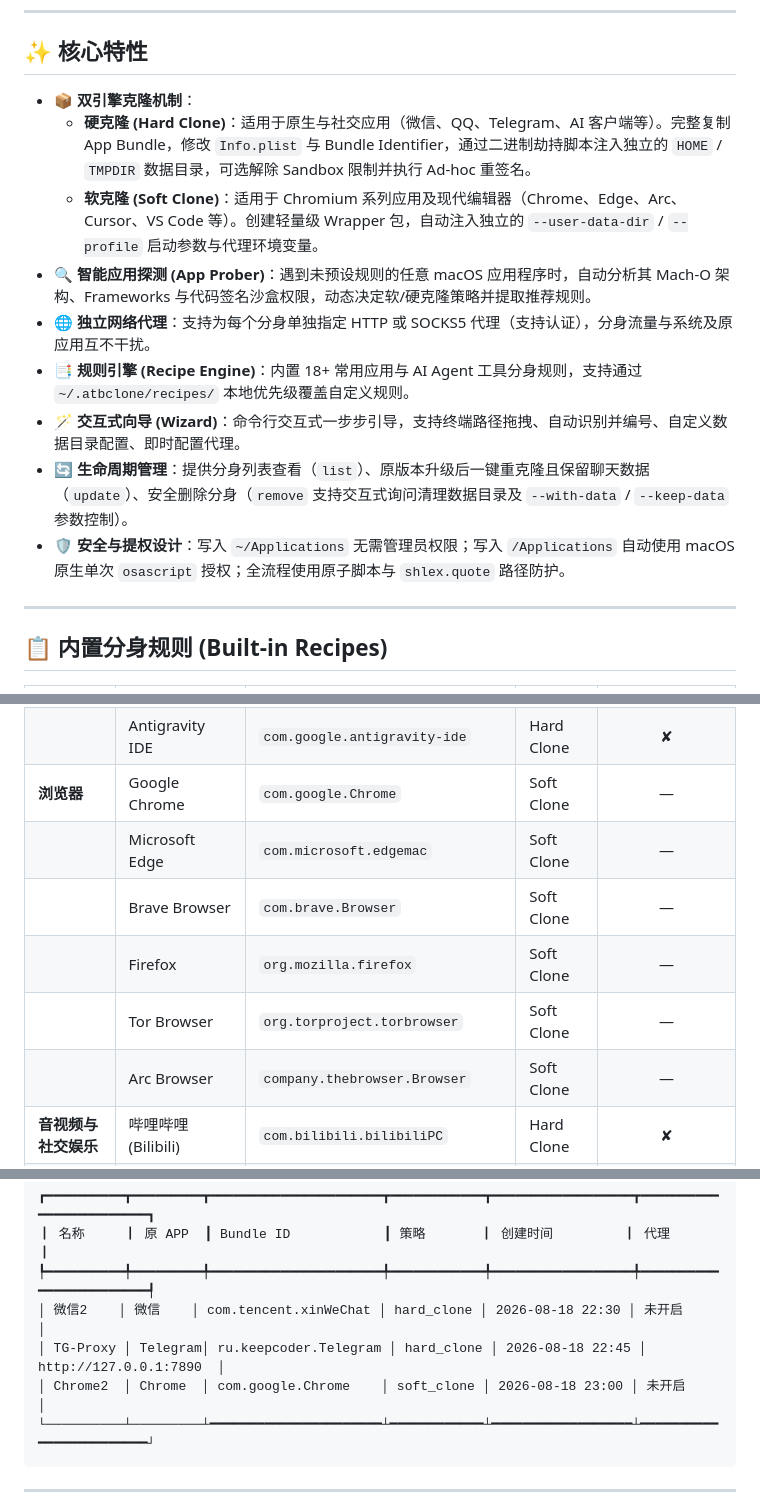
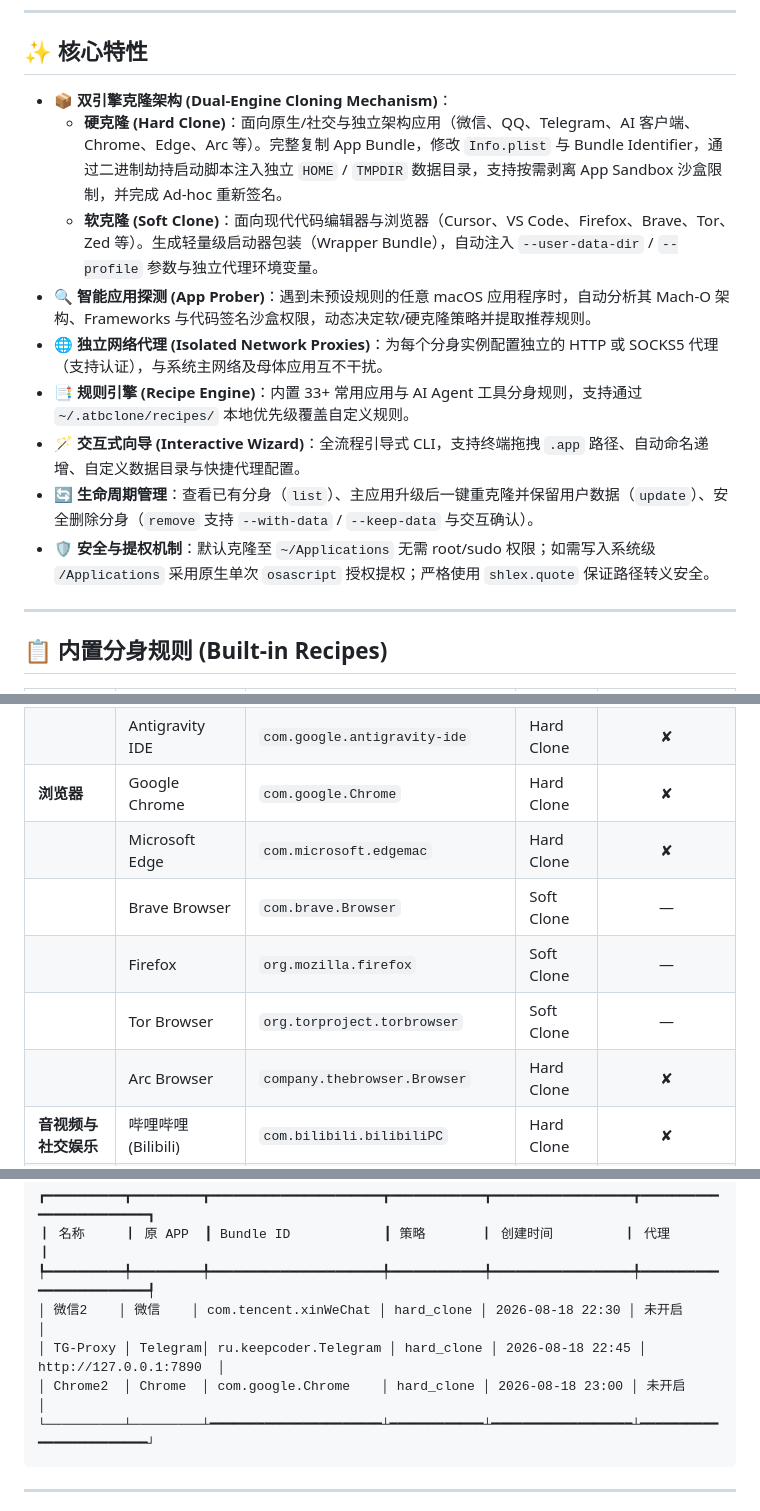
Before and after one commit to aitobox/ATBClone, a Markdown page: Readme_zh.md, 3 parts joined by grey strips. GitHub-like rendering.

Commit message:
docs: sync builtin recipe count and strategy details in README

````diff
--- a/Readme_zh.md
+++ b/Readme_zh.md
@@ -8,15 +8,15 @@
 
 ## ✨ 核心特性
 
-- 📦 **双引擎克隆机制**：
-  - **硬克隆 (Hard Clone)**：适用于原生与社交应用（微信、QQ、Telegram、AI 客户端等）。完整复制 App Bundle，修改 `Info.plist` 与 Bundle Identifier，通过二进制劫持脚本注入独立的 `HOME` / `TMPDIR` 数据目录，可选解除 Sandbox 限制并执行 Ad-hoc 重签名。
-  - **软克隆 (Soft Clone)**：适用于 Chromium 系列应用及现代编辑器（Chrome、Edge、Arc、Cursor、VS Code 等）。创建轻量级 Wrapper 包，自动注入独立的 `--user-data-dir` / `--profile` 启动参数与代理环境变量。
+- 📦 **双引擎克隆架构 (Dual-Engine Cloning Mechanism)**：
+  - **硬克隆 (Hard Clone)**：面向原生/社交与独立架构应用（微信、QQ、Telegram、AI 客户端、Chrome、Edge、Arc 等）。完整复制 App Bundle，修改 `Info.plist` 与 Bundle Identifier，通过二进制劫持启动脚本注入独立 `HOME` / `TMPDIR` 数据目录，支持按需剥离 App Sandbox 沙盒限制，并完成 Ad-hoc 重新签名。
+  - **软克隆 (Soft Clone)**：面向现代代码编辑器与浏览器（Cursor、VS Code、Firefox、Brave、Tor、Zed 等）。生成轻量级启动器包装（Wrapper Bundle），自动注入 `--user-data-dir` / `--profile` 参数与独立代理环境变量。
 - 🔍 **智能应用探测 (App Prober)**：遇到未预设规则的任意 macOS 应用程序时，自动分析其 Mach-O 架构、Frameworks 与代码签名沙盒权限，动态决定软/硬克隆策略并提取推荐规则。
-- 🌐 **独立网络代理**：支持为每个分身单独指定 HTTP 或 SOCKS5 代理（支持认证），分身流量与系统及原应用互不干扰。
-- 📑 **规则引擎 (Recipe Engine)**：内置 18+ 常用应用与 AI Agent 工具分身规则，支持通过 `~/.atbclone/recipes/` 本地优先级覆盖自定义规则。
-- 🪄 **交互式向导 (Wizard)**：命令行交互式一步步引导，支持终端路径拖拽、自动识别并编号、自定义数据目录配置、即时配置代理。
-- 🔄 **生命周期管理**：提供分身列表查看（`list`）、原版本升级后一键重克隆且保留聊天数据（`update`）、安全删除分身（`remove` 支持交互式询问清理数据目录及 `--with-data` / `--keep-data` 参数控制）。
-- 🛡️ **安全与提权设计**：写入 `~/Applications` 无需管理员权限；写入 `/Applications` 自动使用 macOS 原生单次 `osascript` 授权；全流程使用原子脚本与 `shlex.quote` 路径防护。
+- 🌐 **独立网络代理 (Isolated Network Proxies)**：为每个分身实例配置独立的 HTTP 或 SOCKS5 代理（支持认证），与系统主网络及母体应用互不干扰。
+- 📑 **规则引擎 (Recipe Engine)**：内置 33+ 常用应用与 AI Agent 工具分身规则，支持通过 `~/.atbclone/recipes/` 本地优先级覆盖自定义规则。
+- 🪄 **交互式向导 (Interactive Wizard)**：全流程引导式 CLI，支持终端拖拽 `.app` 路径、自动命名递增、自定义数据目录与快捷代理配置。
+- 🔄 **生命周期管理**：查看已有分身（`list`）、主应用升级后一键重克隆并保留用户数据（`update`）、安全删除分身（`remove` 支持 `--with-data` / `--keep-data` 与交互确认）。
+- 🛡️ **安全与提权机制**：默认克隆至 `~/Applications` 无需 root/sudo 权限；如需写入系统级 `/Applications` 采用原生单次 `osascript` 授权提权；严格使用 `shlex.quote` 保证路径转义安全。
 
 
 ---
@@ -41,12 +41,12 @@
 | | Gemini | `com.google.GeminiMacOS` | Hard Clone | ✅ |
 | | Antigravity | `com.google.antigravity` | Hard Clone | ✘ |
 | | Antigravity IDE | `com.google.antigravity-ide` | Hard Clone | ✘ |
-| **浏览器** | Google Chrome | `com.google.Chrome` | Soft Clone | — |
-| | Microsoft Edge | `com.microsoft.edgemac` | Soft Clone | — |
+| **浏览器** | Google Chrome | `com.google.Chrome` | Hard Clone | ✘ |
+| | Microsoft Edge | `com.microsoft.edgemac` | Hard Clone | ✘ |
 | | Brave Browser | `com.brave.Browser` | Soft Clone | — |
 | | Firefox | `org.mozilla.firefox` | Soft Clone | — |
 | | Tor Browser | `org.torproject.torbrowser` | Soft Clone | — |
-| | Arc Browser | `company.thebrowser.Browser` | Soft Clone | — |
+| | Arc Browser | `company.thebrowser.Browser` | Hard Clone | ✘ |
 | **音视频与社交娱乐** | 哔哩哔哩 (Bilibili) | `com.bilibili.bilibiliPC` | Hard Clone | ✘ |
 | | 抖音 (Douyin) | `com.bytedance.douyin.desktop` | Hard Clone | ✅ |
 | | 网易云音乐 | `com.netease.163music` | Hard Clone | ✅ |
@@ -160,7 +160,7 @@ atbclone list
 ┡━━━━━━━━━━╇━━━━━━━━━╇━━━━━━━━━━━━━━━━━━━━━━╇━━━━━━━━━━━━╇━━━━━━━━━━━━━━━━━━╇━━━━━━━━━━━━━━━━━━━━━━━━┩
 │ 微信2    │ 微信    │ com.tencent.xinWeChat │ hard_clone │ 2026-08-18 22:30 │ 未开启                 │
 │ TG-Proxy │ Telegram│ ru.keepcoder.Telegram │ hard_clone │ 2026-08-18 22:45 │ http://127.0.0.1:7890  │
-│ Chrome2  │ Chrome  │ com.google.Chrome    │ soft_clone │ 2026-08-18 23:00 │ 未开启                 │
+│ Chrome2  │ Chrome  │ com.google.Chrome    │ hard_clone │ 2026-08-18 23:00 │ 未开启                 │
 └──────────┴─────────┴━━━━━━━━━━━━━━━━━━━━━━┴━━━━━━━━━━━━┴━━━━━━━━━━━━━━━━━━┴━━━━━━━━━━━━━━━━━━━━━━━━┘
 ```
 
````
Also changed, not shown: other parts of Readme_zh.md (+1 -1 lines), README.md (+8 -8 lines).
